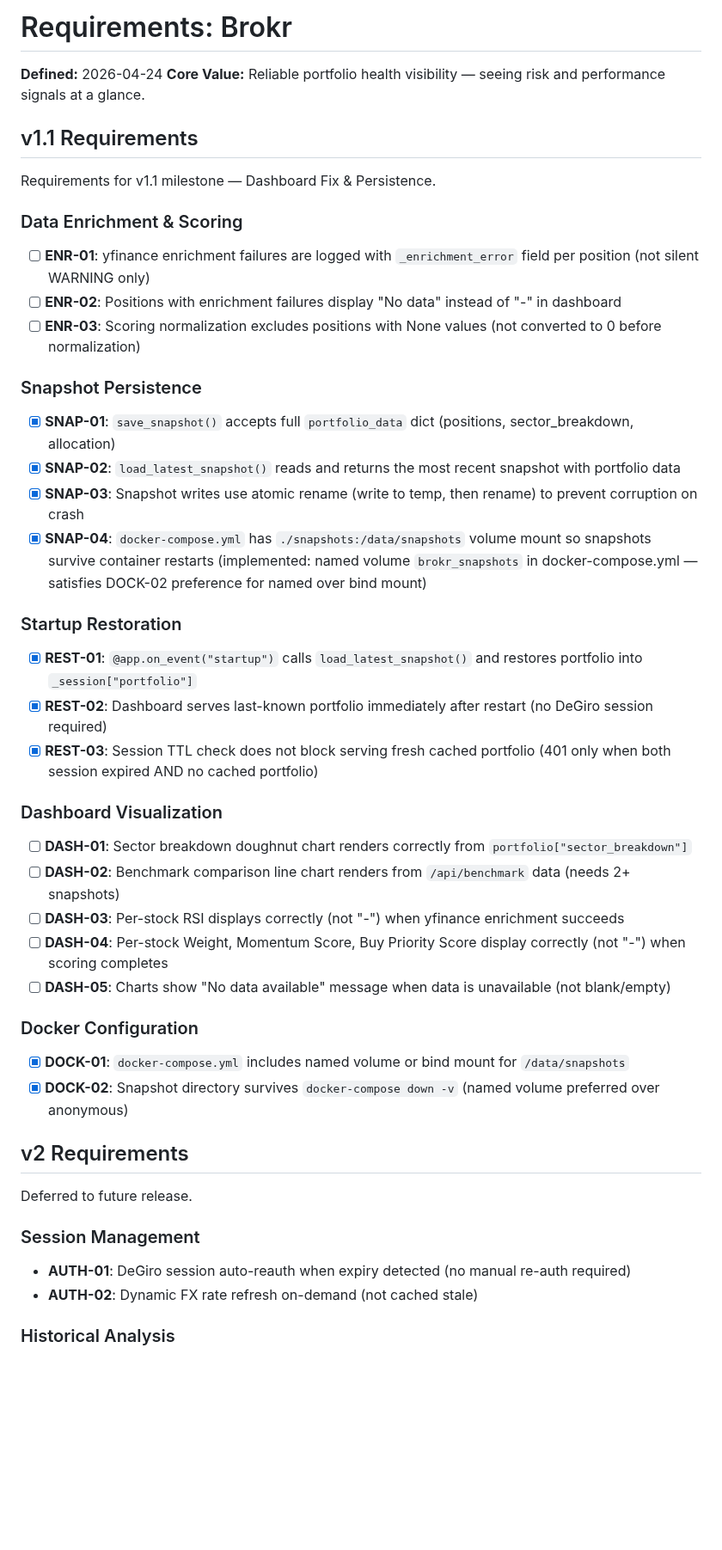
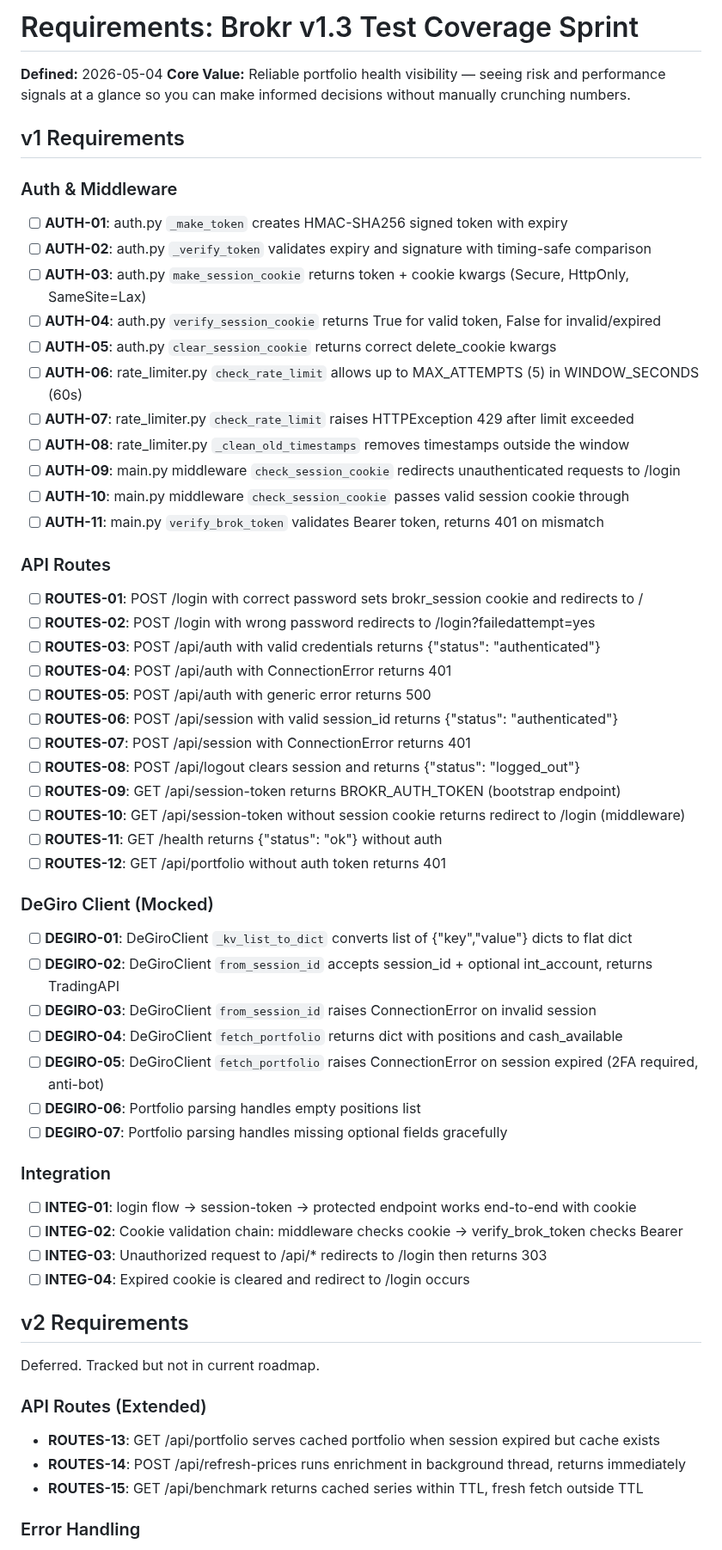
Before and after one commit to mmosquera91/degiro-dashboard-hermes, a Markdown page: .planning/REQUIREMENTS.md, the part around one of its changes. Shown at 86% size. Drawn GitHub-style; blank space fills up the shorter version.

Commit message:
docs: define milestone v1.3 requirements

```diff
--- a/.planning/REQUIREMENTS.md
+++ b/.planning/REQUIREMENTS.md
@@ -1,52 +1,65 @@
-# Requirements: Brokr
+# Requirements: Brokr v1.3 Test Coverage Sprint
 
-**Defined:** 2026-04-24
-**Core Value:** Reliable portfolio health visibility — seeing risk and performance signals at a glance.
+**Defined:** 2026-05-04
+**Core Value:** Reliable portfolio health visibility — seeing risk and performance signals at a glance so you can make informed decisions without manually crunching numbers.
 
-## v1.1 Requirements
+## v1 Requirements
 
-Requirements for v1.1 milestone — Dashboard Fix & Persistence.
+### Auth & Middleware
 
-### Data Enrichment & Scoring
+- [ ] **AUTH-01**: auth.py `_make_token` creates HMAC-SHA256 signed token with expiry
+- [ ] **AUTH-02**: auth.py `_verify_token` validates expiry and signature with timing-safe comparison
+- [ ] **AUTH-03**: auth.py `make_session_cookie` returns token + cookie kwargs (Secure, HttpOnly, SameSite=Lax)
+- [ ] **AUTH-04**: auth.py `verify_session_cookie` returns True for valid token, False for invalid/expired
+- [ ] **AUTH-05**: auth.py `clear_session_cookie` returns correct delete_cookie kwargs
+- [ ] **AUTH-06**: rate_limiter.py `check_rate_limit` allows up to MAX_ATTEMPTS (5) in WINDOW_SECONDS (60s)
+- [ ] **AUTH-07**: rate_limiter.py `check_rate_limit` raises HTTPException 429 after limit exceeded
+- [ ] **AUTH-08**: rate_limiter.py `_clean_old_timestamps` removes timestamps outside the window
+- [ ] **AUTH-09**: main.py middleware `check_session_cookie` redirects unauthenticated requests to /login
+- [ ] **AUTH-10**: main.py middleware `check_session_cookie` passes valid session cookie through
+- [ ] **AUTH-11**: main.py `verify_brok_token` validates Bearer token, returns 401 on mismatch
 
-- [ ] **ENR-01**: yfinance enrichment failures are logged with `_enrichment_error` field per position (not silent WARNING only)
-- [ ] **ENR-02**: Positions with enrichment failures display "No data" instead of "-" in dashboard
-- [ ] **ENR-03**: Scoring normalization excludes positions with None values (not converted to 0 before normalization)
+### API Routes
 
-### Snapshot Persistence
+- [ ] **ROUTES-01**: POST /login with correct password sets brokr_session cookie and redirects to /
+- [ ] **ROUTES-02**: POST /login with wrong password redirects to /login?failedattempt=yes
+- [ ] **ROUTES-03**: POST /api/auth with valid credentials returns {"status": "authenticated"}
+- [ ] **ROUTES-04**: POST /api/auth with ConnectionError returns 401
+- [ ] **ROUTES-05**: POST /api/auth with generic error returns 500
+- [ ] **ROUTES-06**: POST /api/session with valid session_id returns {"status": "authenticated"}
+- [ ] **ROUTES-07**: POST /api/session with ConnectionError returns 401
+- [ ] **ROUTES-08**: POST /api/logout clears session and returns {"status": "logged_out"}
+- [ ] **ROUTES-09**: GET /api/session-token returns BROKR_AUTH_TOKEN (bootstrap endpoint)
+- [ ] **ROUTES-10**: GET /api/session-token without session cookie returns redirect to /login (middleware)
+- [ ] **ROUTES-11**: GET /health returns {"status": "ok"} without auth
+- [ ] **ROUTES-12**: GET /api/portfolio without auth token returns 401
 
-- [x] **SNAP-01**: `save_snapshot()` accepts full `portfolio_data` dict (positions, sector_breakdown, allocation)
-- [x] **SNAP-02**: `load_latest_snapshot()` reads and returns the most recent snapshot with portfolio data
-- [x] **SNAP-03**: Snapshot writes use atomic rename (write to temp, then rename) to prevent corruption on crash
-- [x] **SNAP-04**: `docker-compose.yml` has `./snapshots:/data/snapshots` volume mount so snapshots survive container restarts (implemented: named volume `brokr_snapshots` in docker-compose.yml — satisfies DOCK-02 preference for named over bind mount)
+### DeGiro Client (Mocked)
 
-### Startup Restoration
+- [ ] **DEGIRO-01**: DeGiroClient `_kv_list_to_dict` converts list of {"key","value"} dicts to flat dict
+- [ ] **DEGIRO-02**: DeGiroClient `from_session_id` accepts session_id + optional int_account, returns TradingAPI
+- [ ] **DEGIRO-03**: DeGiroClient `from_session_id` raises ConnectionError on invalid session
+- [ ] **DEGIRO-04**: DeGiroClient `fetch_portfolio` returns dict with positions and cash_available
+- [ ] **DEGIRO-05**: DeGiroClient `fetch_portfolio` raises ConnectionError on session expired (2FA required, anti-bot)
+- [ ] **DEGIRO-06**: Portfolio parsing handles empty positions list
+- [ ] **DEGIRO-07**: Portfolio parsing handles missing optional fields gracefully
 
-- [x] **REST-01**: `@app.on_event("startup")` calls `load_latest_snapshot()` and restores portfolio into `_session["portfolio"]`
-- [x] **REST-02**: Dashboard serves last-known portfolio immediately after restart (no DeGiro session required)
-- [x] **REST-03**: Session TTL check does not block serving fresh cached portfolio (401 only when both session expired AND no cached portfolio)
+### Integration
 
-### Dashboard Visualization
-
-- [ ] **DASH-01**: Sector breakdown doughnut chart renders correctly from `portfolio["sector_breakdown"]`
-- [ ] **DASH-02**: Benchmark comparison line chart renders from `/api/benchmark` data (needs 2+ snapshots)
-- [ ] **DASH-03**: Per-stock RSI displays correctly (not "-") when yfinance enrichment succeeds
-- [ ] **DASH-04**: Per-stock Weight, Momentum Score, Buy Priority Score display correctly (not "-") when scoring completes
-- [ ] **DASH-05**: Charts show "No data available" message when data is unavailable (not blank/empty)
-
-### Docker Configuration
-
-- [x] **DOCK-01**: `docker-compose.yml` includes named volume or bind mount for `/data/snapshots`
-- [x] **DOCK-02**: Snapshot directory survives `docker-compose down -v` (named volume preferred over anonymous)
+- [ ] **INTEG-01**: login flow → session-token → protected endpoint works end-to-end with cookie
+- [ ] **INTEG-02**: Cookie validation chain: middleware checks cookie → verify_brok_token checks Bearer
+- [ ] **INTEG-03**: Unauthorized request to /api/* redirects to /login then returns 303
+- [ ] **INTEG-04**: Expired cookie is cleared and redirect to /login occurs
 
 ## v2 Requirements
 
-Deferred to future release.
+Deferred. Tracked but not in current roadmap.
 
-### Session Management
+### API Routes (Extended)
 
-- **AUTH-01**: DeGiro session auto-reauth when expiry detected (no manual re-auth required)
-- **AUTH-02**: Dynamic FX rate refresh on-demand (not cached stale)
+- **ROUTES-13**: GET /api/portfolio serves cached portfolio when session expired but cache exists
+- **ROUTES-14**: POST /api/refresh-prices runs enrichment in background thread, returns immediately
+- **ROUTES-15**: GET /api/benchmark returns cached series within TTL, fresh fetch outside TTL
 
-### Historical Analysis
+### Error Handling
 
```
Also changed, not shown: other parts of .planning/REQUIREMENTS.md (+46 -36 lines).
